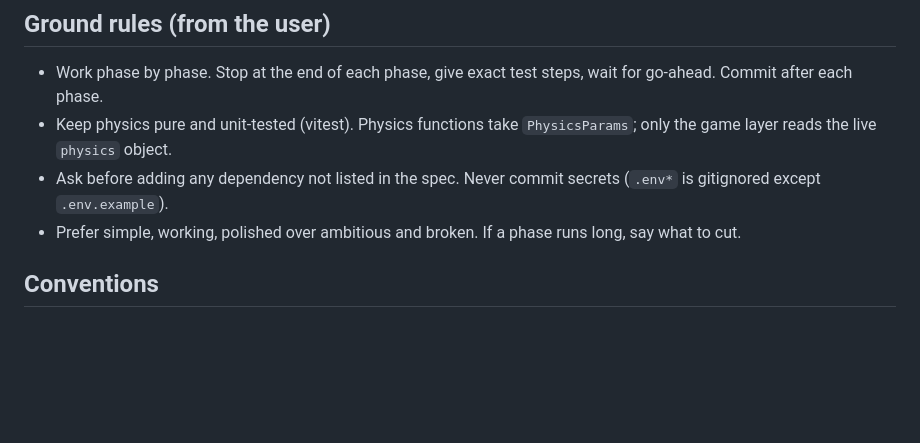
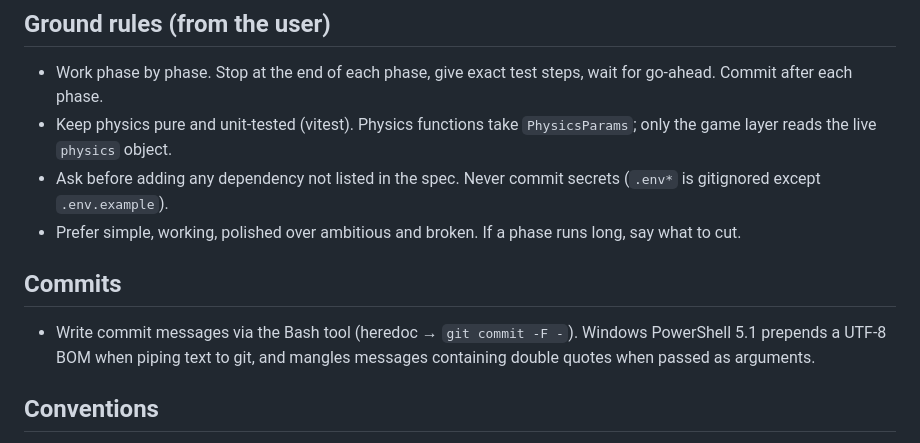
Before and after one commit to soonavi/surf-duel, a Markdown page: CLAUDE.md, the part around the change. Drawn GitHub-style; blank space fills up the shorter version.

Commit message:
Note how to write commit messages on Windows without a BOM
Co-Authored-By: Claude Opus 5.5 <noreply@anthropic.com>

```diff
--- a/CLAUDE.md
+++ b/CLAUDE.md
@@ -7,6 +7,9 @@ Contest entry (Handshake AI Skills Studio x OpenAI Multiplayer Game Challenge, d
 - Keep physics pure and unit-tested (vitest). Physics functions take `PhysicsParams`; only the game layer reads the live `physics` object.
 - Ask before adding any dependency not listed in the spec. Never commit secrets (`.env*` is gitignored except `.env.example`).
 - Prefer simple, working, polished over ambitious and broken. If a phase runs long, say what to cut.
+
+## Commits
+- Write commit messages via the Bash tool (heredoc → `git commit -F -`). Windows PowerShell 5.1 prepends a UTF-8 BOM when piping text to git, and mangles messages containing double quotes when passed as arguments.
 
 ## Conventions
 - Units: Source-like, 1 unit ≈ 2 cm, **Y up**. Yaw 0 looks down −Z; positive yaw turns left.
```
